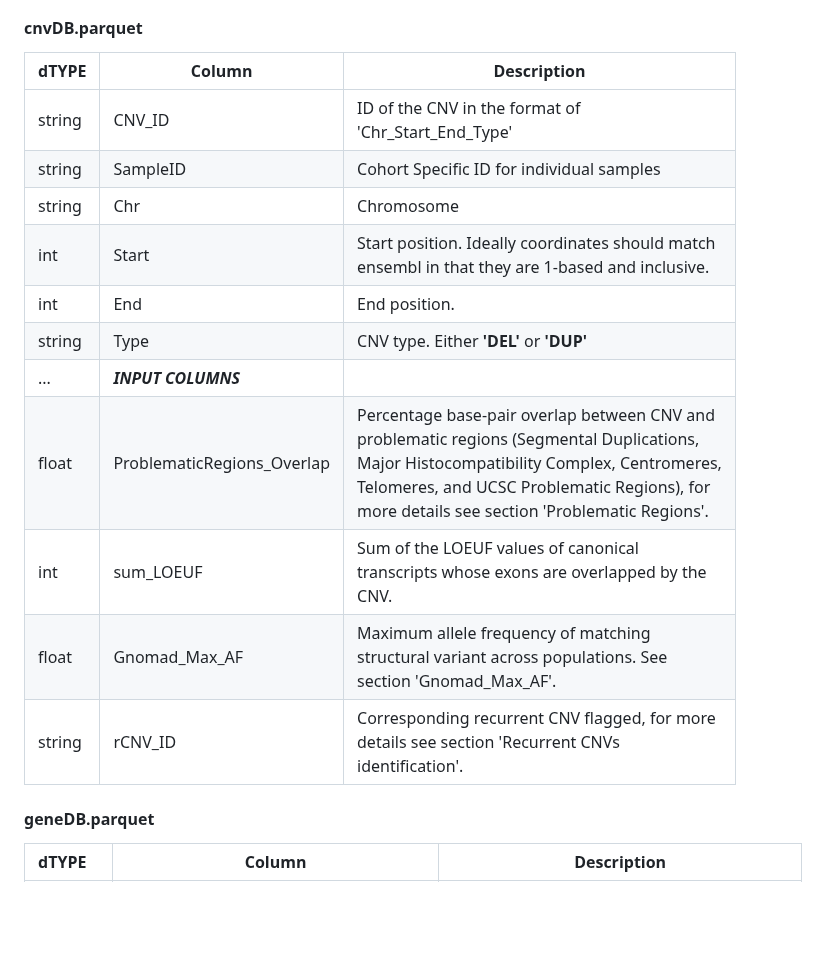
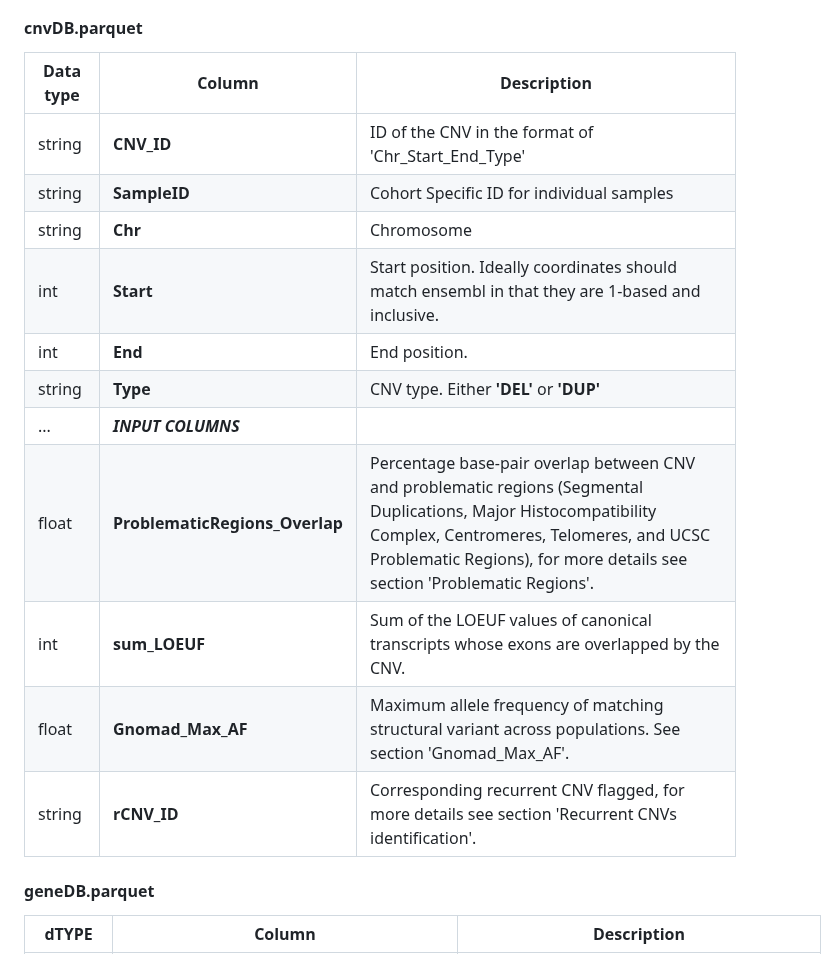
Before and after one commit to JacquemontLab/CNV-Annotation, a Markdown page: README.md, the part around one of its changes. Drawn GitHub-style; blank space fills up the shorter version.

```diff
--- a/README.md
+++ b/README.md
@@ -60,19 +60,19 @@ Minimally, there are two output tables:
 
 #### **cnvDB.parquet**
 
-| __dTYPE__ | __Column__ | __Description__                                    |
-|:--------- | -----------| -------------------------------------------------- |
-|string     | CNV_ID             | ID of the CNV in the format of 'Chr_Start_End_Type'|
-|string     | SampleID           | Cohort Specific ID for individual samples          |
-|string     | Chr                | Chromosome      |
-|int        | Start              | Start position. Ideally coordinates should match ensembl in that they are 1-based and inclusive.|
-|int        | End                | End position.
-|string     | Type               | CNV type. Either __'DEL'__ or __'DUP'__                    |
+| __Data type__ | __Column__ | __Description__                                    |
+| --------- | -----------| -------------------------------------------------- |
+|string     | **CNV_ID**             | ID of the CNV in the format of 'Chr_Start_End_Type'|
+|string     | **SampleID**           | Cohort Specific ID for individual samples          |
+|string     | **Chr**                | Chromosome      |
+|int        | **Start**              | Start position. Ideally coordinates should match ensembl in that they are 1-based and inclusive.|
+|int        | **End**                | End position.
+|string     | **Type**               | CNV type. Either __'DEL'__ or __'DUP'__                    |
 |...| *__INPUT COLUMNS__* |                           |
-|float      | ProblematicRegions_Overlap  | Percentage base-pair overlap between CNV and problematic regions (Segmental Duplications, Major Histocompatibility Complex, Centromeres, Telomeres, and UCSC Problematic Regions), for more details see section 'Problematic Regions'.         |
-|int        | sum_LOEUF              | Sum of the LOEUF values of canonical transcripts whose exons are overlapped by the CNV. |
-|float      | Gnomad_Max_AF          | Maximum allele frequency of matching structural variant across populations. See section 'Gnomad_Max_AF'. |
-|string     | rCNV_ID                | Corresponding recurrent CNV flagged, for more details see section 'Recurrent CNVs identification'. |
+|float      | **ProblematicRegions_Overlap**  | Percentage base-pair overlap between CNV and problematic regions (Segmental Duplications, Major Histocompatibility Complex, Centromeres, Telomeres, and UCSC Problematic Regions), for more details see section 'Problematic Regions'.         |
+|int        | **sum_LOEUF**              | Sum of the LOEUF values of canonical transcripts whose exons are overlapped by the CNV. |
+|float      | **Gnomad_Max_AF**          | Maximum allele frequency of matching structural variant across populations. See section 'Gnomad_Max_AF'. |
+|string     | **rCNV_ID**                | Corresponding recurrent CNV flagged, for more details see section 'Recurrent CNVs identification'. |
 
 
 
```
Also changed, not shown: other parts of README.md (+25 -21 lines).
